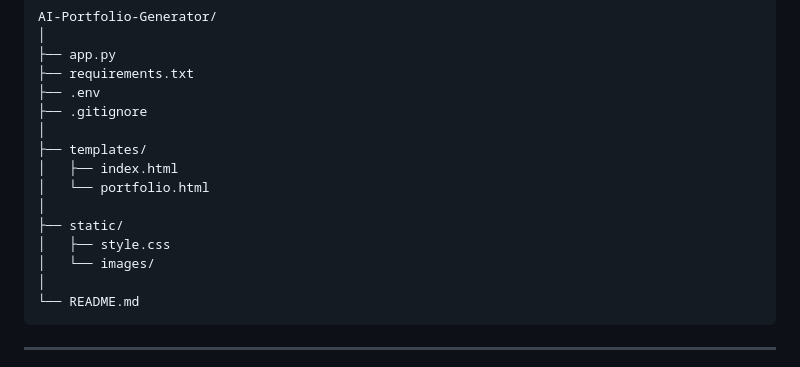
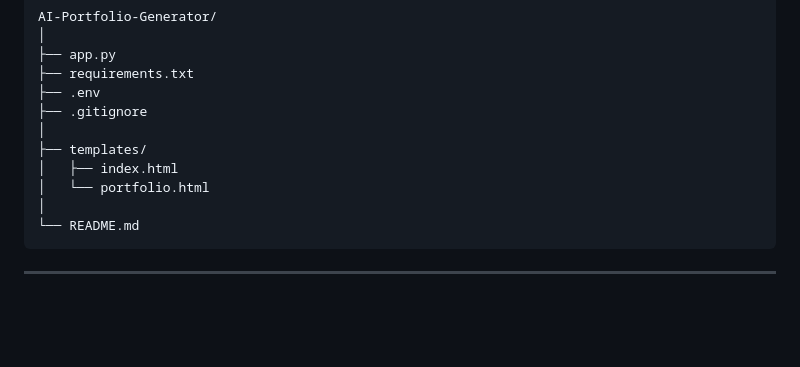
Before and after one commit to arpitaggarwal040108-commits/AI-PORTFOLIO-GENERATOR, a Markdown page: README.md, the part around the change. GitHub-like rendering; blank space fills up the shorter version.

Commit message:
Update README to remove static directory
Removed static directory from project structure

````diff
--- a/README.md
+++ b/README.md
@@ -57,10 +57,6 @@ AI-Portfolio-Generator/
 ├── templates/
 │   ├── index.html
 │   └── portfolio.html
-│
-├── static/
-│   ├── style.css
-│   └── images/
 │
 └── README.md
 ```
````
